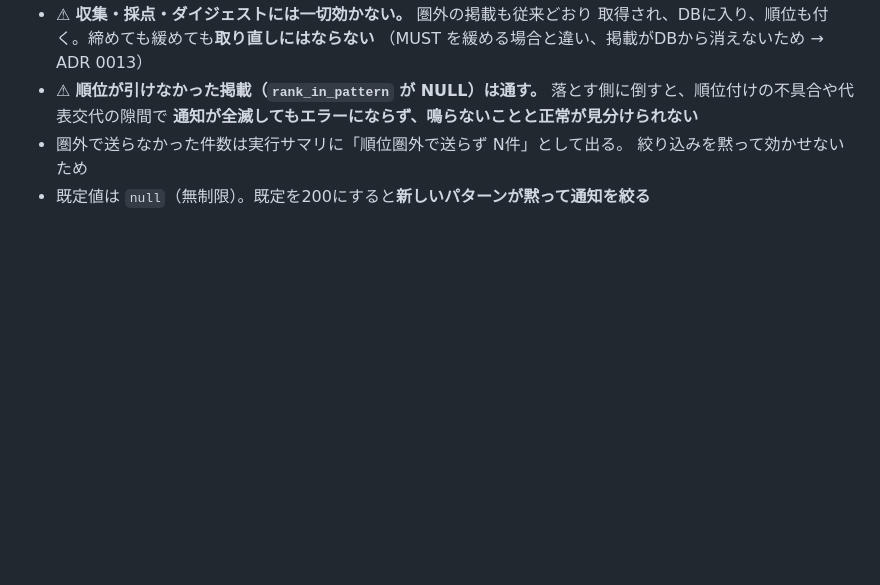
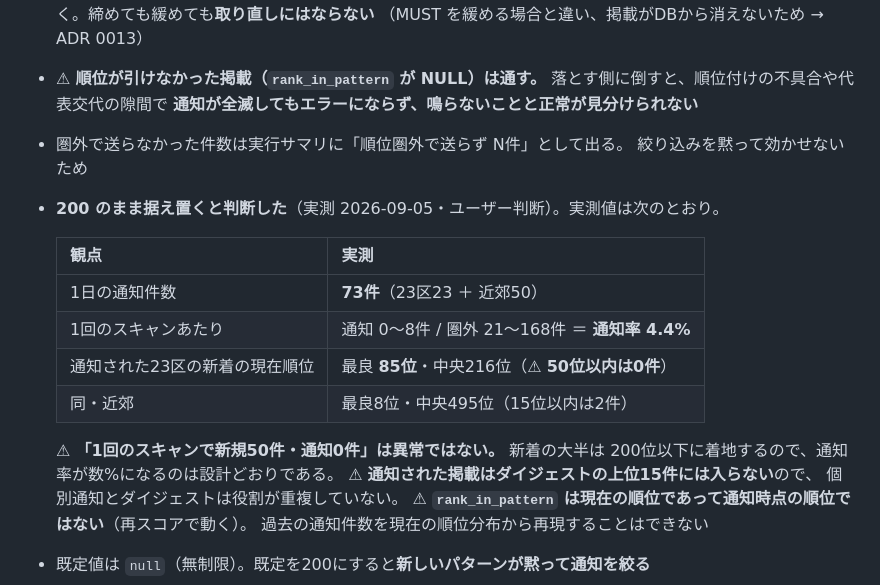
Before and after one commit to Yoshiki-Watanabe-aiko/searching-for-houses, a Markdown page: docs/requirements.md, the part around the change. Rendered like a GitHub page; blank space fills up the shorter version.

Commit message:
docs: notify_max_rank を実測して 200 のまま据え置くと判断した
保留していた見直し（→ 課題#49 の残作業）。設定は変えていない。

実測（2026-09-05）:
- 1日の通知は 73件（23区23 ＋ 近郊50）
- 1回のスキャンあたり 通知 0〜8件 / 圏外 21〜168件 ＝ 通知率 4.4%
- 通知された23区の新着の現在順位は最良85位・中央216位で、50位以内は0件

⚠ 「1回のスキャンで新規50件・通知0件」は異常ではなく設計どおりだった。
新着の大半は200位以下に着地するため通知率が数%になる。

⚠ 通知された掲載はダイジェストの上位15件に入らないので、個別通知と
ダイジェストの役割は重複していない。

⚠ rank_in_pattern は現在の順位であって通知時点の順位ではない（再スコアで
動く）ため、過去の通知件数を現在の順位分布からは再現できない。

Co-Authored-By: Claude Opus 5 (1M context) <noreply@anthropic.com>

```diff
--- a/docs/requirements.md
+++ b/docs/requirements.md
@@ -783,6 +783,21 @@ SHA256 を `config_hash` として保存し、不一致なら自動再スコア
   **通知が全滅してもエラーにならず、鳴らないことと正常が見分けられない**
 - 圏外で送らなかった件数は実行サマリに「順位圏外で送らず N件」として出る。
   絞り込みを黙って効かせないため
+- **200 のまま据え置くと判断した**（実測 2026-09-05・ユーザー判断）。実測値は次のとおり。
+
+  | 観点 | 実測 |
+  |---|---|
+  | 1日の通知件数 | **73件**（23区23 ＋ 近郊50） |
+  | 1回のスキャンあたり | 通知 0〜8件 / 圏外 21〜168件 ＝ **通知率 4.4%** |
+  | 通知された23区の新着の現在順位 | 最良 **85位**・中央216位（⚠ **50位以内は0件**） |
+  | 同・近郊 | 最良8位・中央495位（15位以内は2件） |
+
+  ⚠ **「1回のスキャンで新規50件・通知0件」は異常ではない。** 新着の大半は
+  200位以下に着地するので、通知率が数%になるのは設計どおりである。
+  ⚠ **通知された掲載はダイジェストの上位15件には入らない**ので、
+  個別通知とダイジェストは役割が重複していない。
+  ⚠ **`rank_in_pattern` は現在の順位であって通知時点の順位ではない**（再スコアで動く）。
+  過去の通知件数を現在の順位分布から再現することはできない
 - 既定値は `null`（無制限）。既定を200にすると**新しいパターンが黙って通知を絞る**
 - ⚠ `notify_max_rank` と `digest_webhook_ref` は **`config_hash` に含めない**
   （通知の設定を変えただけで全件再スコアが走らないようにする）。
```
